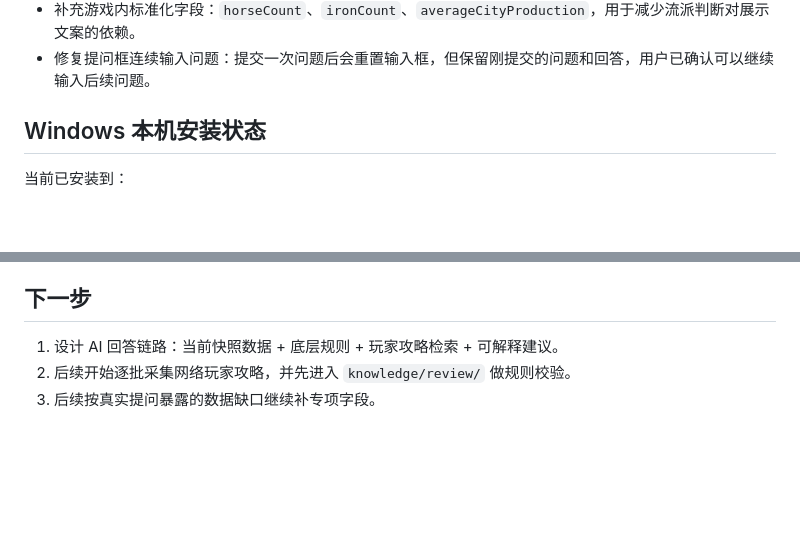
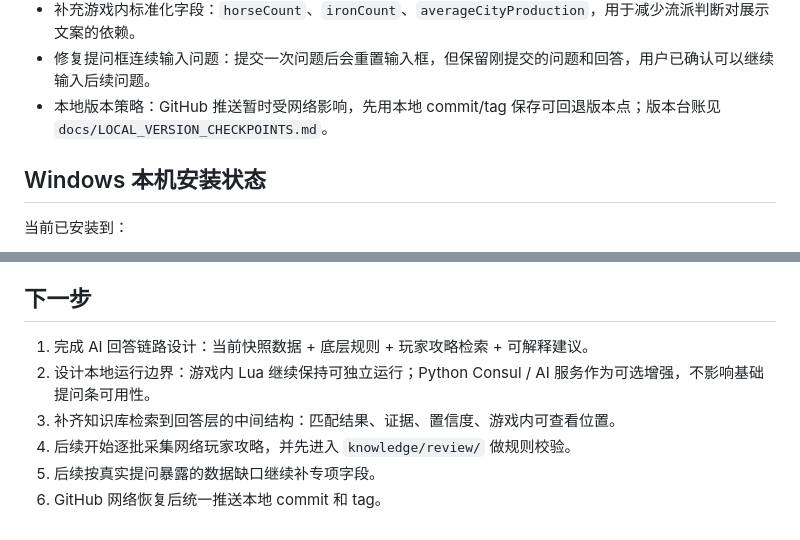
Before and after one commit to zyfay518/civVI_obelisk, a Markdown page: docs/PROJECT_PROGRESS.md, 2 parts joined by grey strips. Rendered like a GitHub page; blank space fills up the shorter version.

Commit message:
Document local version checkpoints

```diff
--- a/docs/PROJECT_PROGRESS.md
+++ b/docs/PROJECT_PROGRESS.md
@@ -104,6 +104,7 @@ Phase 1：后台数据完整性已基本完成，UI 保持紧凑。
 - 收敛第一版产品闭环：游戏内 Lua 直接运行本地知识库评分器，不要求玩家额外启动 Python 服务；支持“小马流、学院流、大商路流”评分、排序、阻断原因、下一步检查项和游戏内可查看数据位置。
 - 补充游戏内标准化字段：`horseCount`、`ironCount`、`averageCityProduction`，用于减少流派判断对展示文案的依赖。
 - 修复提问框连续输入问题：提交一次问题后会重置输入框，但保留刚提交的问题和回答，用户已确认可以继续输入后续问题。
+- 本地版本策略：GitHub 推送暂时受网络影响，先用本地 commit/tag 保存可回退版本点；版本台账见 `docs/LOCAL_VERSION_CHECKPOINTS.md`。
 
 ## Windows 本机安装状态
 
@@ -219,6 +220,9 @@ Windows Civ VI 战略地图评分边界版
 
 ## 下一步
 
-1. 设计 AI 回答链路：当前快照数据 + 底层规则 + 玩家攻略检索 + 可解释建议。
-2. 后续开始逐批采集网络玩家攻略，并先进入 `knowledge/review/` 做规则校验。
-3. 后续按真实提问暴露的数据缺口继续补专项字段。
+1. 完成 AI 回答链路设计：当前快照数据 + 底层规则 + 玩家攻略检索 + 可解释建议。
+2. 设计本地运行边界：游戏内 Lua 继续保持可独立运行；Python Consul / AI 服务作为可选增强，不影响基础提问条可用性。
+3. 补齐知识库检索到回答层的中间结构：匹配结果、证据、置信度、游戏内可查看位置。
+4. 后续开始逐批采集网络玩家攻略，并先进入 `knowledge/review/` 做规则校验。
+5. 后续按真实提问暴露的数据缺口继续补专项字段。
+6. GitHub 网络恢复后统一推送本地 commit 和 tag。
```
Also changed, not shown: docs/LOCAL_VERSION_CHECKPOINTS.md (added, +51 -0 lines).
